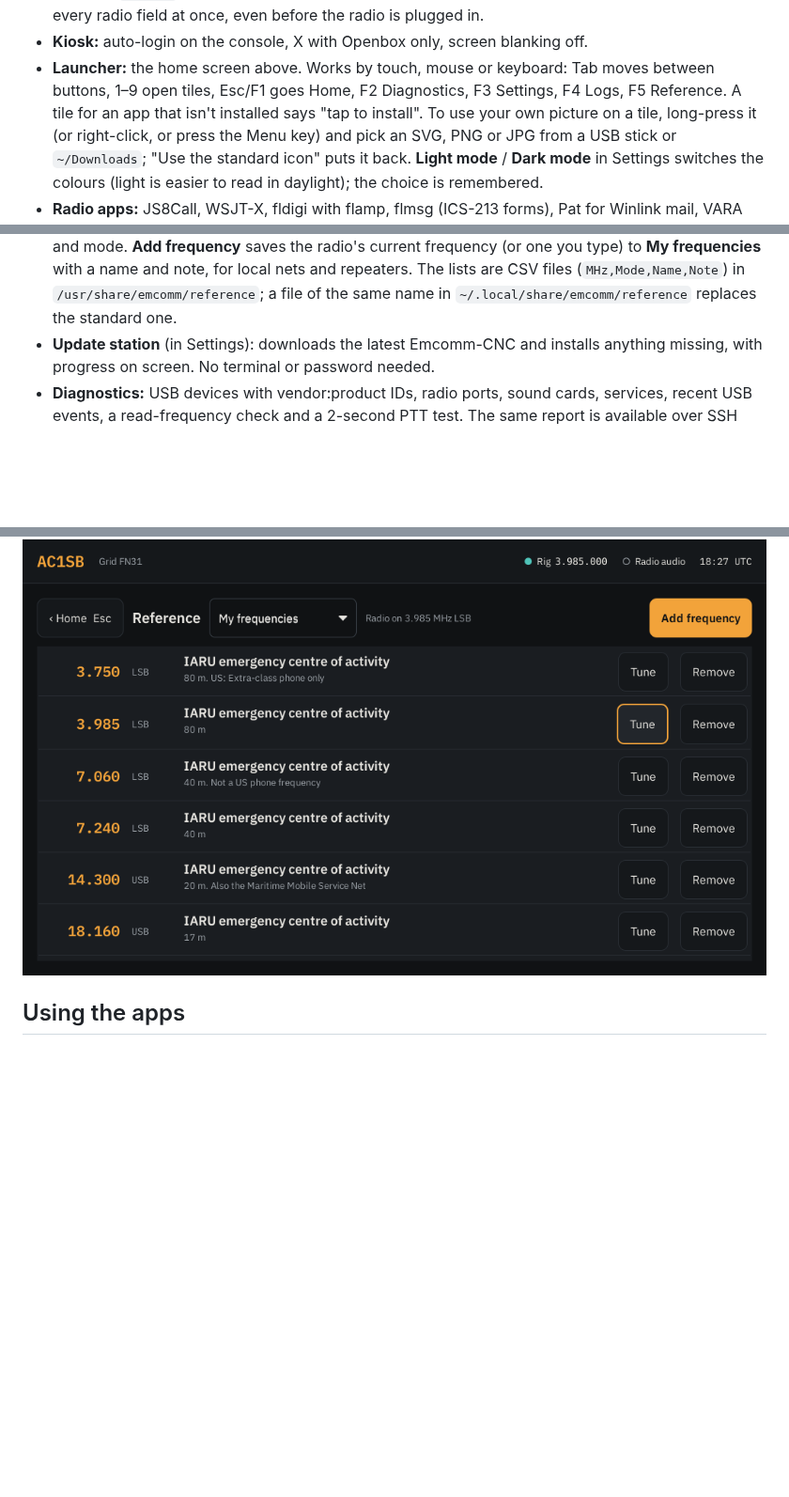
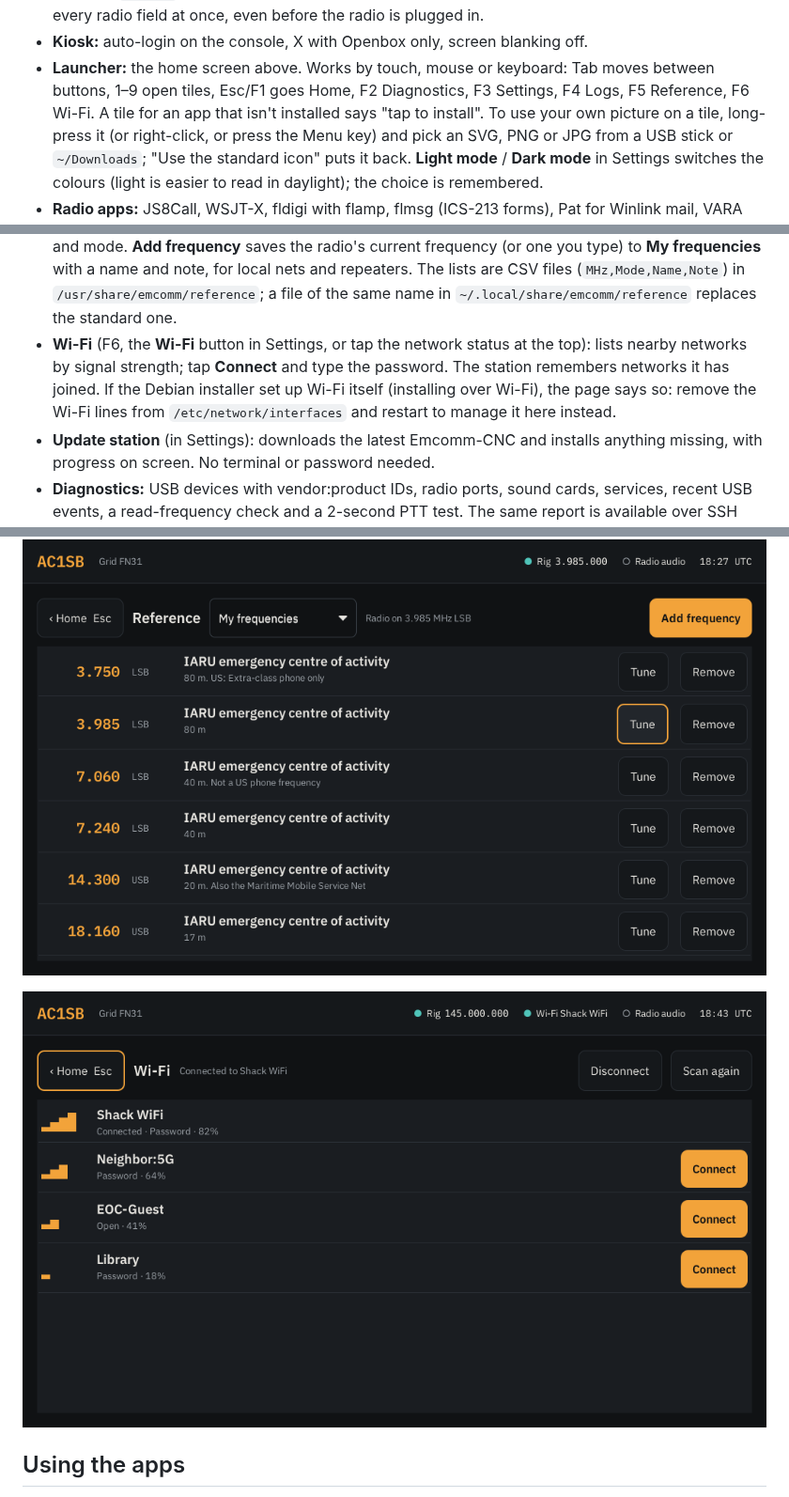
Before and after one commit to ac1sb/emcomm-station, a Markdown page: README.md, 3 parts joined by grey strips. Shown at 94% size. GitHub-like rendering; pictures changed too: docs/wifi.png (added); blank space fills up the shorter version.

Commit message:
Wi-Fi page: pick a network and connect from the station screen
Co-Authored-By: Claude Opus 5.5 (1M context) <noreply@anthropic.com>
Claude-Session: https://claude.ai/code/session_016N9FLiakM7osqgmyw9jwVg

```diff
--- a/README.md
+++ b/README.md
@@ -23,7 +23,7 @@ environment.
 - **Kiosk:** auto-login on the console, X with Openbox only, screen blanking off.
 - **Launcher:** the home screen above. Works by touch, mouse or keyboard: Tab moves
   between buttons, 1–9 open tiles, Esc/F1 goes Home, F2 Diagnostics, F3 Settings,
-  F4 Logs, F5 Reference. A tile for an app that isn't installed says "tap to install". To use
+  F4 Logs, F5 Reference, F6 Wi-Fi. A tile for an app that isn't installed says "tap to install". To use
   your own picture on a tile, long-press it (or right-click, or press the Menu key)
   and pick an SVG, PNG or JPG from a USB stick or `~/Downloads`; "Use the standard
   icon" puts it back. **Light mode** / **Dark mode** in Settings switches the colours
@@ -44,6 +44,11 @@ environment.
   frequencies** with a name and note, for local nets and repeaters. The lists are
   CSV files (`MHz,Mode,Name,Note`) in `/usr/share/emcomm/reference`; a file of the
   same name in `~/.local/share/emcomm/reference` replaces the standard one.
+- **Wi-Fi** (F6, the **Wi-Fi** button in Settings, or tap the network status at the
+  top): lists nearby networks by signal strength; tap **Connect** and type the
+  password. The station remembers networks it has joined. If the Debian installer
+  set up Wi-Fi itself (installing over Wi-Fi), the page says so: remove the Wi-Fi
+  lines from `/etc/network/interfaces` and restart to manage it here instead.
 - **Update station** (in Settings): downloads the latest Emcomm-CNC and installs
   anything missing, with progress on screen. No terminal or password needed.
 - **Diagnostics:** USB devices with vendor:product IDs, radio ports, sound cards,
@@ -59,6 +64,8 @@ environment.
 ![Logs](docs/logs.png)
 
 ![Reference](docs/reference.png)
+
+![Wi-Fi](docs/wifi.png)
 
 ## Using the apps
 
```
Also changed, not shown: 2 other files.
